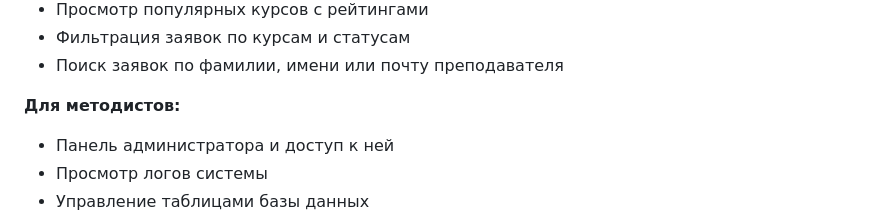
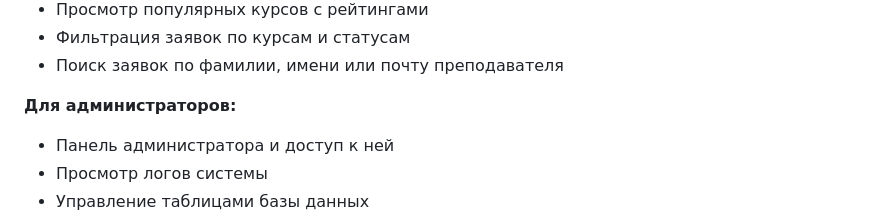
Before and after one commit to quazistellar/diplom, a Markdown page: README.md, the part around the change. GitHub-like rendering.

Commit message:
little fix readme

```diff
--- a/README.md
+++ b/README.md
@@ -57,7 +57,7 @@ UNIREAX - это платформа для дистанционного обуч
 - Фильтрация заявок по курсам и статусам
 - Поиск заявок по фамилии, имени или почту преподавателя
 
-**Для методистов:**
+**Для администраторов:**
 - Панель администратора и доступ к ней
 - Просмотр логов системы
 - Управление таблицами базы данных
```
